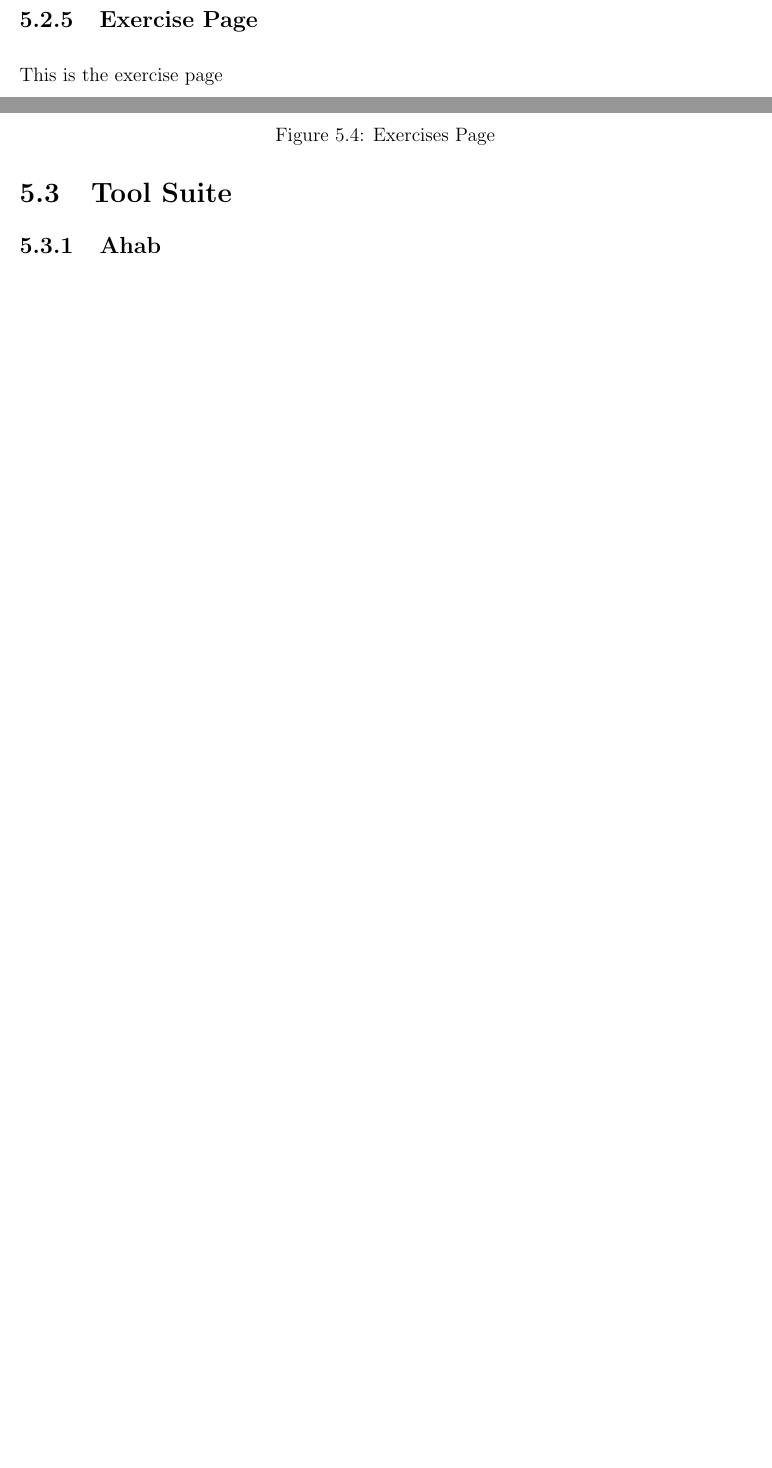
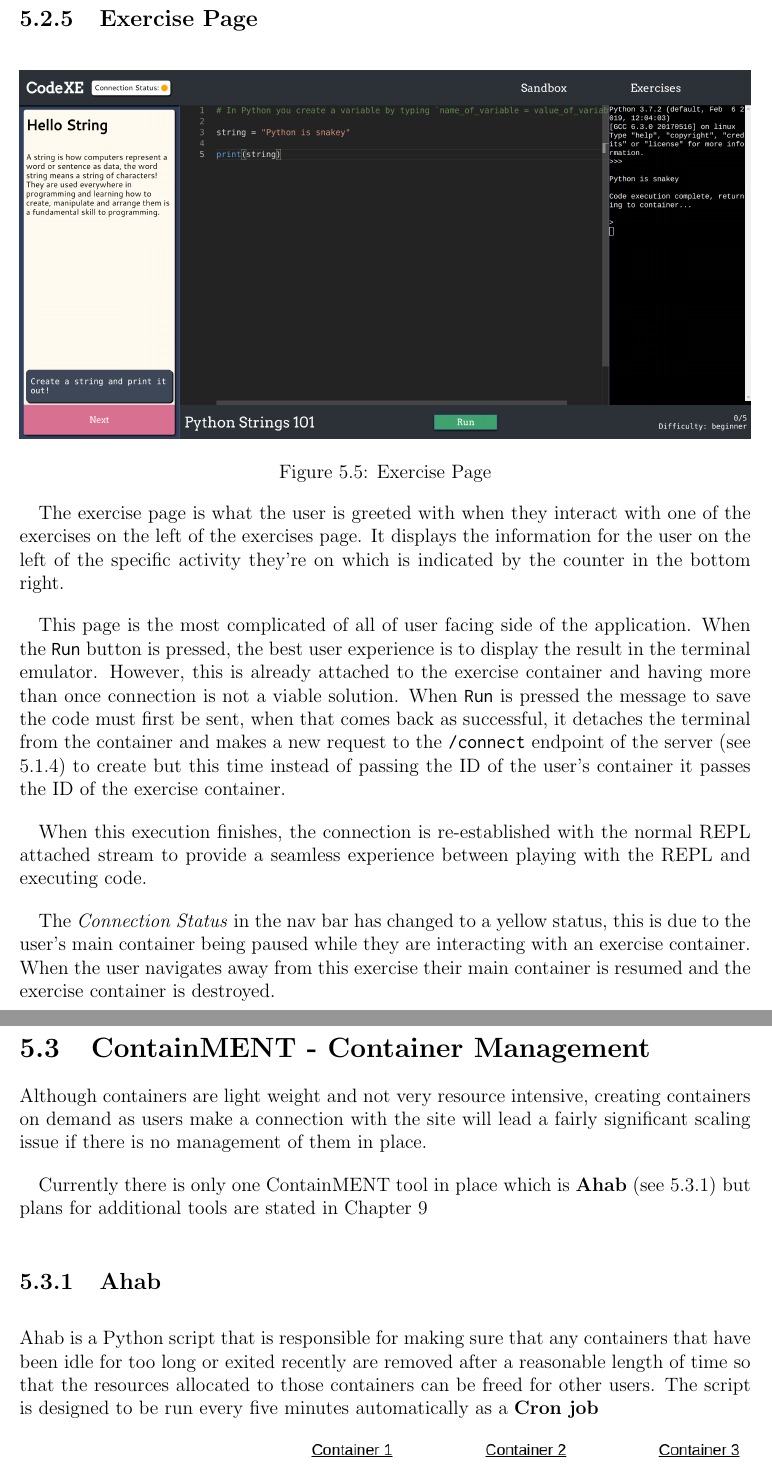
Before and after one commit to joefazz/FYP_Report, a LaTeX thesis (thesis.tex, which reads tex/implementation.tex): two parts of pages 41 and 42 of 48 before the commit and two parts of pages 43 and 44 of 49 after it, joined at a grey line, cut so that both start at the same text, the shorter picture padded with empty space. Compiled offline with pdfLaTeX.

Commit message:
Finish implementation

```diff
--- a/tex/implementation.tex
+++ b/tex/implementation.tex
@@ -383,14 +387,26 @@ This is the exercises page
 \subsection{Exercise Page}
 
-This is the exercise page
-
 \begin{figure}[h!]
-    \centering
+\centering
     \includegraphics[width=\linewidth]{res/exercise_page.png}
     \caption{Exercise Page}
     \label{fig:exercisepage}
 \end{figure}
 
-\section{Tool Suite}
+The exercise page is what the user is greeted with when they interact with one of the exercises on the left of the exercises page. It displays the information for the user on the left of the specific activity they're on which is indicated by the counter in the bottom right.
 
-\subsection{Ahab}
+This page is the most complicated of all of user facing side of the application. When the \texttt{Run} button is pressed, the best user experience is to display the result in the terminal emulator. However, this is already attached to the exercise container and having more than once connection is not a viable solution. When \texttt{Run} is pressed the message to save the code must first be sent, when that comes back as successful, it detaches the terminal from the container and makes a new request to the \texttt{/connect} endpoint of the server (see \ref{impl-ws-streams}) to create but this time instead of passing the ID of the user's container it passes the ID of the exercise container.
+
+When this execution finishes, the connection is re-established with the normal REPL attached stream to provide a seamless experience between playing with the REPL and executing code.
+
+The \textit{Connection Status} in the nav bar has changed to a yellow status, this is due to the user's main container being paused while they are interacting with an exercise container. When the user navigates away from this exercise their main container is resumed and the exercise container is destroyed.
+
+\section{ContainMENT - Container Management}
+
+Although containers are light weight and not very resource intensive, creating containers on demand as users make a connection with the site will lead a fairly significant scaling issue if there is no management of them in place.
+
+Currently there is only one ContainMENT tool in place which is \textbf{Ahab} (see \ref{impl-ahab}) but plans for additional tools are stated in Chapter \ref{conclusion}
+
+\subsection{Ahab} \label{impl-ahab}
+
+Ahab is a Python script that is responsible for making sure that any containers that have been idle for too long or exited recently are removed after a reasonable length of time so that the resources allocated to those containers can be freed for other users. The script is designed to be run every five minutes automatically as a \textbf{Cron job}
```
Also changed, not shown: thesis.tex (+1 -1 lines), res/Ahab.png (added), tex/implementation.tex (23 more changed lines), 1 other file.
